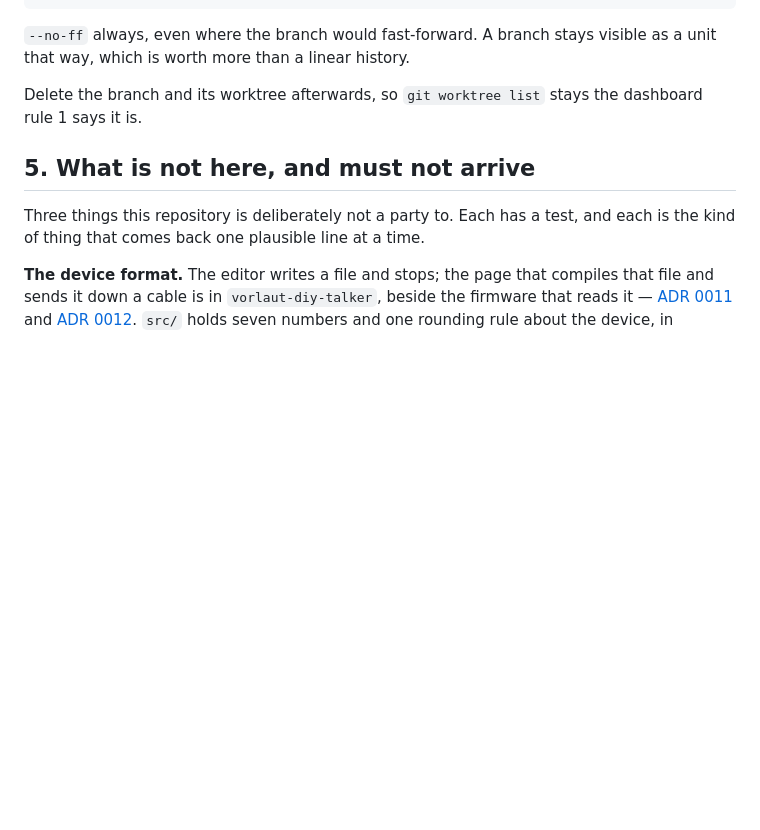
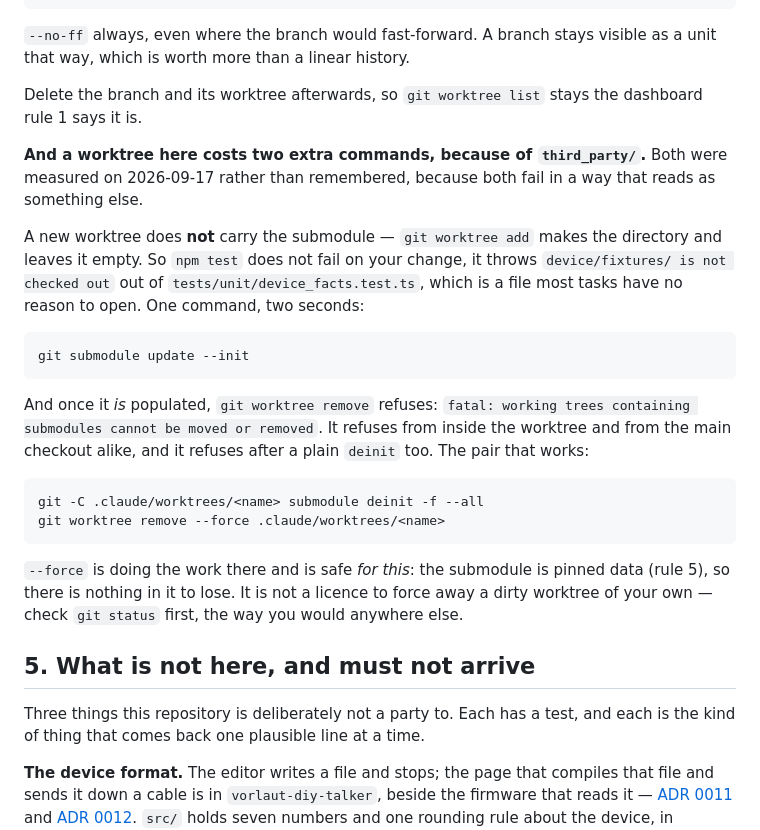
Before and after one commit to Lautstark/vorlaut-editor, a Markdown page: CLAUDE.md, the part around the change. Drawn GitHub-style; blank space fills up the shorter version.

Commit message:
docs: the two commands a worktree here needs, and why each failure reads as something else
Both measured on 2026-09-17 while setting up for the shared-components work,
and both cost time in the same way: the error names a thing that is not the
problem.

A new worktree does not carry `third_party/`. `git worktree add` makes the
directory and leaves it empty, so the first `npm test` throws
`device/fixtures/ is not checked out` out of `tests/unit/device_facts.test.ts` —
a file most tasks have no reason to open, in a suite that was green in the main
checkout a minute earlier. The guard itself is doing its job and even names the
fix; what it cannot say is that nothing you did caused this.

The other half is the way out. Once the submodule is populated,
`git worktree remove` answers `working trees containing submodules cannot be
moved or removed`, from inside the worktree and from the main checkout alike,
and it still answers it after a plain `deinit`. The pair that works is a
`deinit -f --all` and then a `remove --force`, and the reason `--force` is safe
here is rule 5: the submodule is pinned data, so there is nothing in it to
lose. Written down with that caveat attached, because a rule that ends in
`--force` is one somebody will reach for next time in a worktree that does have
something to lose.

Rule 4 already says to delete the worktree afterwards. It did not say that
doing so fails.

Co-Authored-By: Claude Fable 5.1 <noreply@anthropic.com>

````diff
--- a/CLAUDE.md
+++ b/CLAUDE.md
@@ -94,6 +94,35 @@ visible as a unit that way, which is worth more than a linear history.
 Delete the branch and its worktree afterwards, so `git worktree list` stays the
 dashboard rule 1 says it is.
 
+**And a worktree here costs two extra commands, because of `third_party/`.**
+Both were measured on 2026-09-17 rather than remembered, because both fail in a
+way that reads as something else.
+
+A new worktree does **not** carry the submodule — `git worktree add` makes the
+directory and leaves it empty. So `npm test` does not fail on your change, it
+throws `device/fixtures/ is not checked out` out of
+`tests/unit/device_facts.test.ts`, which is a file most tasks have no reason to
+open. One command, two seconds:
+
+```bash
+git submodule update --init
+```
+
+And once it *is* populated, `git worktree remove` refuses:
+`fatal: working trees containing submodules cannot be moved or removed`. It
+refuses from inside the worktree and from the main checkout alike, and it
+refuses after a plain `deinit` too. The pair that works:
+
+```bash
+git -C .claude/worktrees/<name> submodule deinit -f --all
+git worktree remove --force .claude/worktrees/<name>
+```
+
+`--force` is doing the work there and is safe *for this*: the submodule is
+pinned data (rule 5), so there is nothing in it to lose. It is not a licence to
+force away a dirty worktree of your own — check `git status` first, the way you
+would anywhere else.
+
 ## 5. What is not here, and must not arrive
 
 Three things this repository is deliberately not a party to. Each has a test,
````
